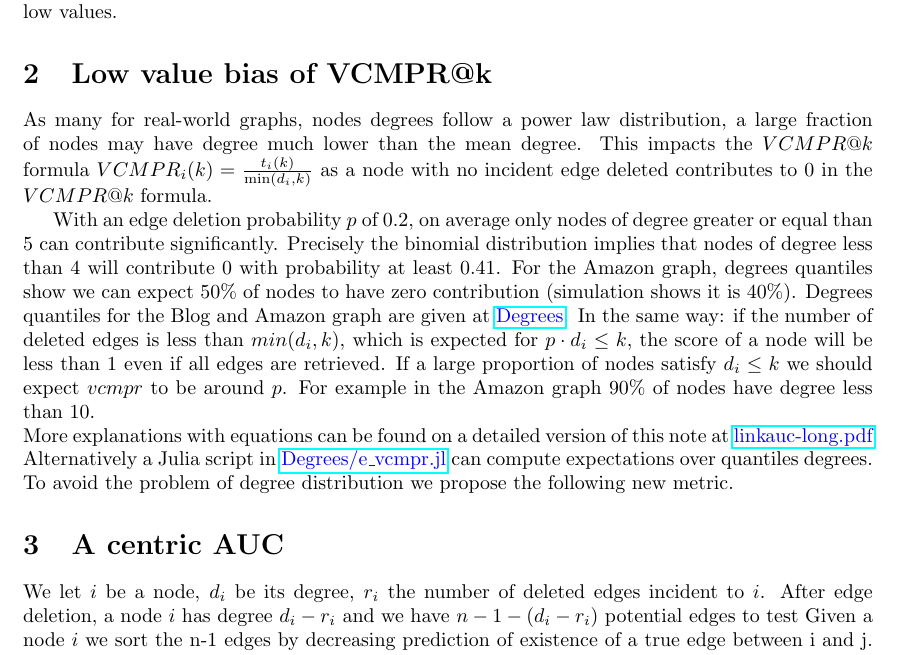
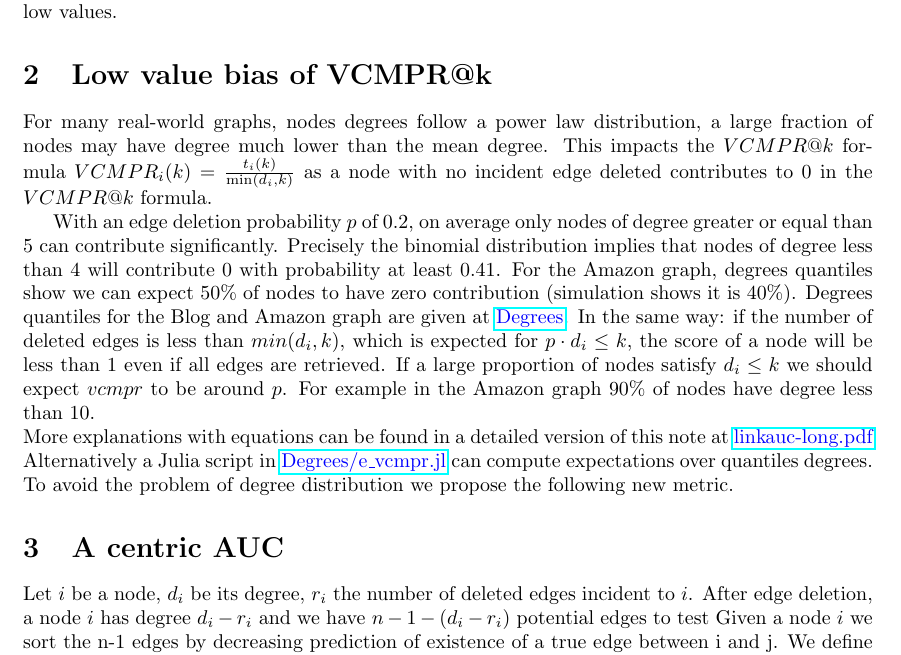
Before and after one commit to jean-pierreBoth/linkauc, a LaTeX document (Latex/linkauc-pnas.tex): part of page 1 of 2, cut so that both start at the same text. Compiled offline with pdfLaTeX.

Commit message:
Update linkauc-pnas.tex
some small fixes

```diff
--- a/Latex/linkauc-pnas.tex
+++ b/Latex/linkauc-pnas.tex
@@ -37,7 +37,7 @@ Here we identify factors biasing $VCMPR@k$ to low values.
 
 
 \section{Low value bias of VCMPR@k}
-As many for real-world graphs, nodes degrees follow a power law distribution, a large fraction of nodes may have degree much lower than the mean degree.
+For many real-world graphs, nodes degrees follow a power law distribution, a large fraction of nodes may have degree much lower than the mean degree.
 This impacts the $VCMPR@k$ formula $ VCMPR_{i}(k)= \frac{t_{i}(k)}{\min(d_{i},k)}$ as a node with no incident edge deleted contributes to 0 in the $VCMPR@k$ formula.
 
 With an edge deletion probability $p$ of 0.2, on average only nodes of degree greater or equal than 5 can contribute significantly. Precisely the binomial distribution implies that nodes of degree less than 4 will contribute 0 with probability at least 0.41.
@@ -45,13 +45,13 @@ For the Amazon graph, degrees quantiles show we can expect 50\% of nodes to have
 Degrees quantiles for the Blog and Amazon graph are given at \href{https://github.com/jean-pierreBoth/linkauc/tree/master/Degrees}{\color{blue}Degrees}.
 In the same way: if the number of deleted edges is less than $min(d_{i},k)$, which is expected for $p \cdot d_{i} \leq k$, the score of a node will be less than 1 even if all edges are retrieved.
 If a large proportion of nodes satisfy $d_{i} \le k$ we should expect $vcmpr$ to be around $p$. For example in the Amazon graph 90\% of nodes have degree less than 10.\\
-More explanations with equations can be found on a detailed version of this note at \href{https://github.com/jean-pierreBoth/linkauc/tree/master/Latex}{\color{blue}linkauc-long.pdf}
+More explanations with equations can be found in a detailed version of this note at \href{https://github.com/jean-pierreBoth/linkauc/tree/master/Latex}{\color{blue}linkauc-long.pdf}
 Alternatively a Julia script in \href{https://github.com/jean-pierreBoth/linkauc/tree/master/Degrees}{\color{blue}Degrees/e\_vcmpr.jl} can compute expectations over quantiles degrees.
 To avoid the problem of degree distribution we propose the following new metric.
 
 \section{A centric AUC}
 
-We let $i$ be a node, $d_{i}$ be its degree, $r_{i}$ the number of deleted edges incident to $i$.
+Let $i$ be a node, $d_{i}$ be its degree, $r_{i}$ the number of deleted edges incident to $i$.
 After edge deletion, a node $i$ has degree $d_{i} - r_{i}$ and we have  $ n - 1 - (d_{i} - r_{i})$  potential edges to test
 Given a node $i$ we sort the n-1 edges by decreasing prediction of existence of a true edge between i and j. We define $c_{j}$  as the number of true edges seen up to j.
 When exploring the j-th node there are 2 possibilities:
```
